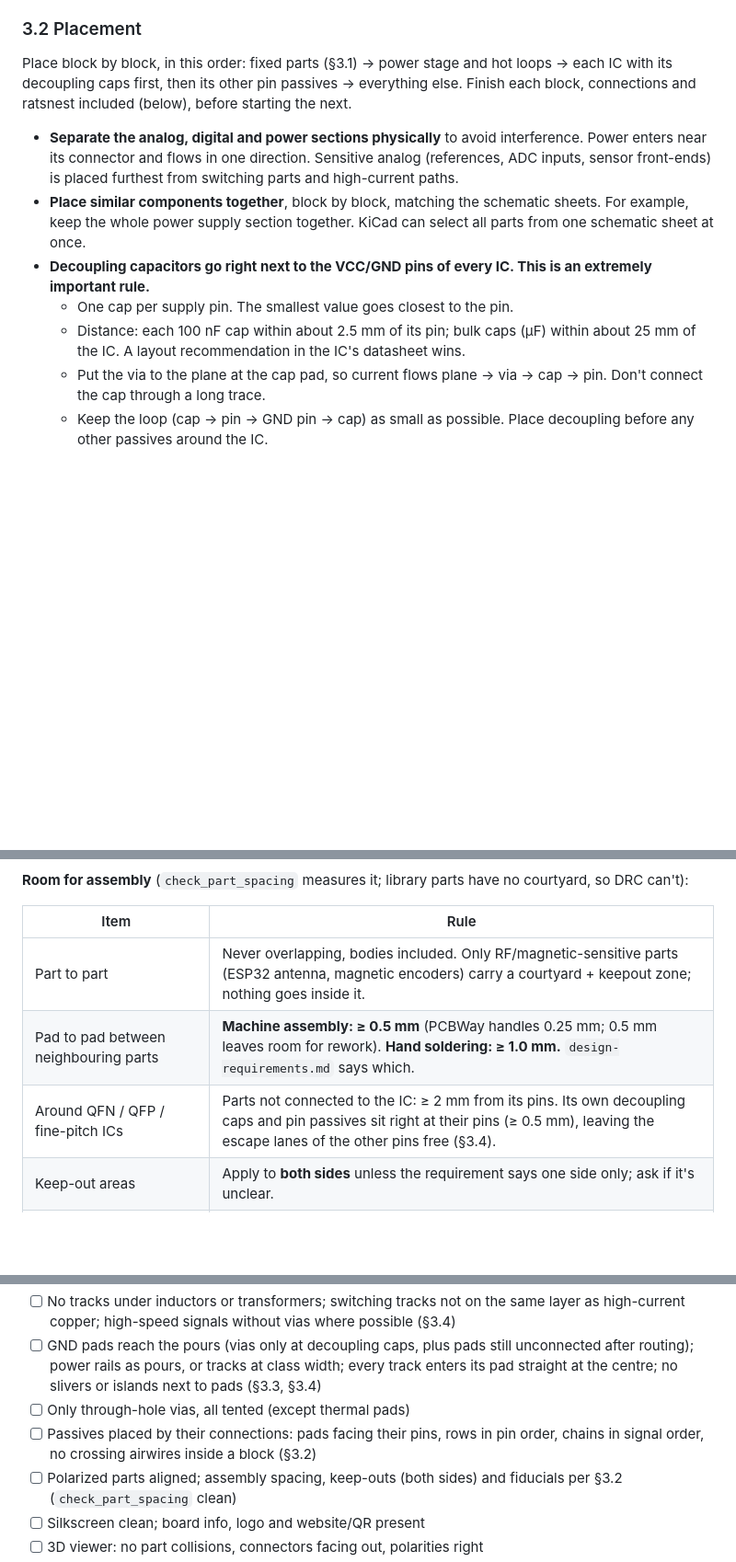
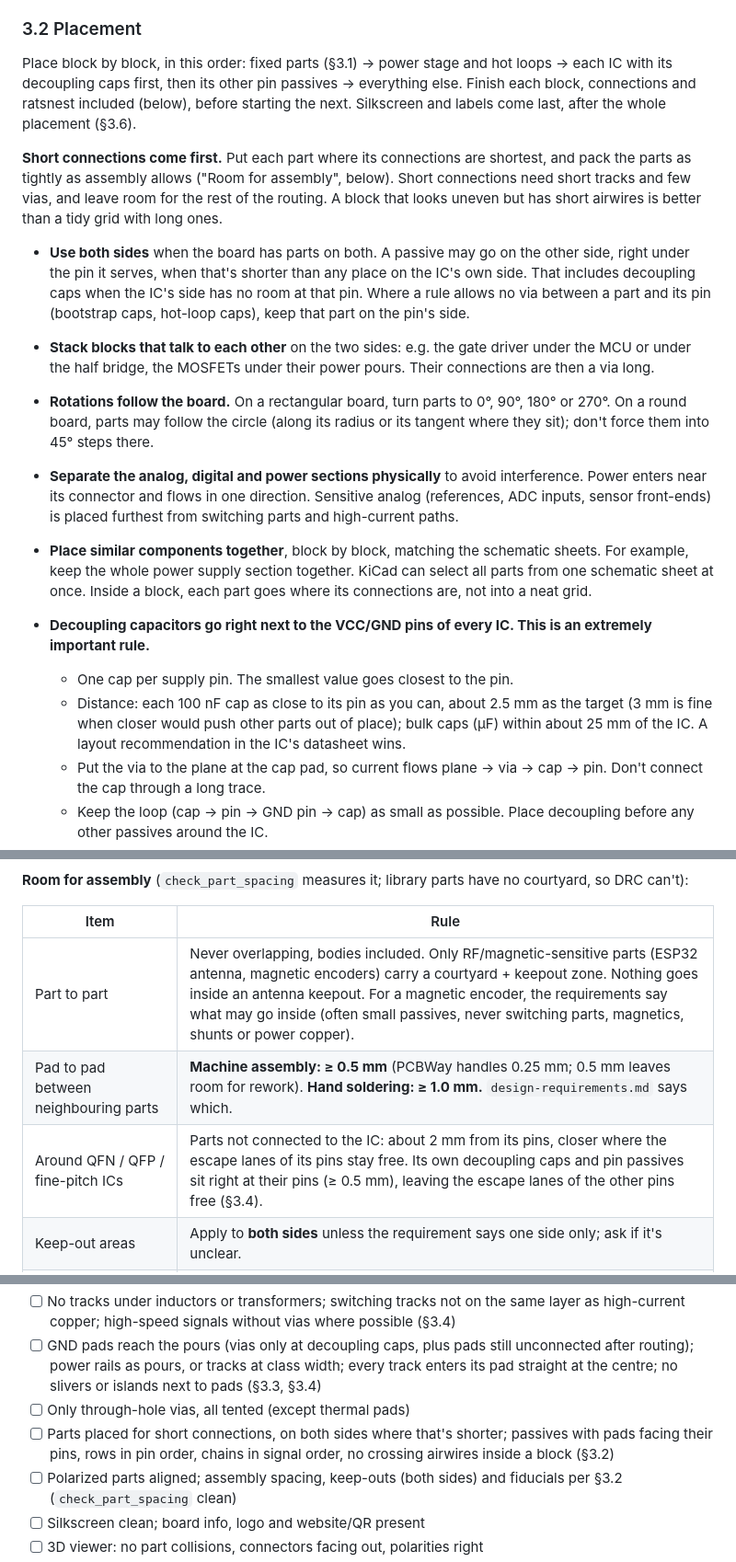
Before and after one commit to odtu/Powerlab, a Markdown page: KiCAD/PCB_DESIGN_RULES.md, 3 parts joined by grey strips. Shown at 92% size. Drawn GitHub-style; blank space fills up the shorter version.

Commit message:
Placement: short connections first, distances as targets
Co-Authored-By: Claude Opus 5.5 <noreply@anthropic.com>

```diff
--- a/KiCAD/PCB_DESIGN_RULES.md
+++ b/KiCAD/PCB_DESIGN_RULES.md
@@ -270,13 +271,18 @@ Follow these steps in order when laying out a board. Before starting, collect ev
 
 ### 3.2 Placement
 
-Place block by block, in this order: fixed parts (§3.1) → power stage and hot loops → each IC with its decoupling caps first, then its other pin passives → everything else. Finish each block, connections and ratsnest included (below), before starting the next.
+Place block by block, in this order: fixed parts (§3.1) → power stage and hot loops → each IC with its decoupling caps first, then its other pin passives → everything else. Finish each block, connections and ratsnest included (below), before starting the next. Silkscreen and labels come last, after the whole placement (§3.6).
+
+**Short connections come first.** Put each part where its connections are shortest, and pack the parts as tightly as assembly allows ("Room for assembly", below). Short connections need short tracks and few vias, and leave room for the rest of the routing. A block that looks uneven but has short airwires is better than a tidy grid with long ones.
+- **Use both sides** when the board has parts on both. A passive may go on the other side, right under the pin it serves, when that's shorter than any place on the IC's own side. That includes decoupling caps when the IC's side has no room at that pin. Where a rule allows no via between a part and its pin (bootstrap caps, hot-loop caps), keep that part on the pin's side.
+- **Stack blocks that talk to each other** on the two sides: e.g. the gate driver under the MCU or under the half bridge, the MOSFETs under their power pours. Their connections are then a via long.
+- **Rotations follow the board.** On a rectangular board, turn parts to 0°, 90°, 180° or 270°. On a round board, parts may follow the circle (along its radius or its tangent where they sit); don't force them into 45° steps there.
 
 - **Separate the analog, digital and power sections physically** to avoid interference. Power enters near its connector and flows in one direction. Sensitive analog (references, ADC inputs, sensor front-ends) is placed furthest from switching parts and high-current paths.
-- **Place similar components together**, block by block, matching the schematic sheets. For example, keep the whole power supply section together. KiCad can select all parts from one schematic sheet at once.
+- **Place similar components together**, block by block, matching the schematic sheets. For example, keep the whole power supply section together. KiCad can select all parts from one schematic sheet at once. Inside a block, each part goes where its connections are, not into a neat grid.
 - **Decoupling capacitors go right next to the VCC/GND pins of every IC. This is an extremely important rule.**
   - One cap per supply pin. The smallest value goes closest to the pin.
-  - Distance: each 100 nF cap within about 2.5 mm of its pin; bulk caps (µF) within about 25 mm of the IC. A layout recommendation in the IC's datasheet wins.
+  - Distance: each 100 nF cap as close to its pin as you can, about 2.5 mm as the target (3 mm is fine when closer would push other parts out of place); bulk caps (µF) within about 25 mm of the IC. A layout recommendation in the IC's datasheet wins.
   - Put the via to the plane at the cap pad, so current flows plane → via → cap → pin. Don't connect the cap through a long trace.
   - Keep the loop (cap → pin → GND pin → cap) as small as possible. Place decoupling before any other passives around the IC.
 - **Crystals and oscillators** go right next to their MCU pins (within about 10 mm, on the same side), with their load caps beside the crystal, placed symmetrically. Don't route any track under a crystal or its load caps, on any layer, and surround it with a GND pour.
@@ -303,9 +309,9 @@ Place block by block, in this order: fixed parts (§3.1) → power stage and hot
 
 | Item | Rule |
 |---|---|
-| Part to part | Never overlapping, bodies included. Only RF/magnetic-sensitive parts (ESP32 antenna, magnetic encoders) carry a courtyard + keepout zone; nothing goes inside it. |
+| Part to part | Never overlapping, bodies included. Only RF/magnetic-sensitive parts (ESP32 antenna, magnetic encoders) carry a courtyard + keepout zone. Nothing goes inside an antenna keepout. For a magnetic encoder, the requirements say what may go inside (often small passives, never switching parts, magnetics, shunts or power copper). |
 | Pad to pad between neighbouring parts | **Machine assembly: ≥ 0.5 mm** (PCBWay handles 0.25 mm; 0.5 mm leaves room for rework). **Hand soldering: ≥ 1.0 mm.** `design-requirements.md` says which. |
-| Around QFN / QFP / fine-pitch ICs | Parts not connected to the IC: ≥ 2 mm from its pins. Its own decoupling caps and pin passives sit right at their pins (≥ 0.5 mm), leaving the escape lanes of the other pins free (§3.4). |
+| Around QFN / QFP / fine-pitch ICs | Parts not connected to the IC: about 2 mm from its pins, closer where the escape lanes of its pins stay free. Its own decoupling caps and pin passives sit right at their pins (≥ 0.5 mm), leaving the escape lanes of the other pins free (§3.4). |
 | Keep-out areas | Apply to **both sides** unless the requirement says one side only; ask if it's unclear. |
 | Through pads of a part on the other side | Thermal vias in a MOSFET or regulator pad and THT pins are copper on both sides: no pad of another net on them, and nothing within the pad-to-pad rule. |
 | Tall parts (electrolytics, connectors, inductors) | Don't block access to small parts next to them |
@@ -478,7 +486,7 @@ Copper comes first (§3.3): power pads, power rails and pour nets (no GND fan-ou
 - [ ] No tracks under inductors or transformers; switching tracks not on the same layer as high-current copper; high-speed signals without vias where possible (§3.4)
 - [ ] GND pads reach the pours (vias only at decoupling caps, plus pads still unconnected after routing); power rails as pours, or tracks at class width; every track enters its pad straight at the centre; no slivers or islands next to pads (§3.3, §3.4)
 - [ ] Only through-hole vias, all tented (except thermal pads)
-- [ ] Passives placed by their connections: pads facing their pins, rows in pin order, chains in signal order, no crossing airwires inside a block (§3.2)
+- [ ] Parts placed for short connections, on both sides where that's shorter; passives with pads facing their pins, rows in pin order, chains in signal order, no crossing airwires inside a block (§3.2)
 - [ ] Polarized parts aligned; assembly spacing, keep-outs (both sides) and fiducials per §3.2 (`check_part_spacing` clean)
 - [ ] Silkscreen clean; board info, logo and website/QR present
 - [ ] 3D viewer: no part collisions, connectors facing out, polarities right
```
Also changed, not shown: other parts of KiCAD/PCB_DESIGN_RULES.md (+3 -0 lines).
